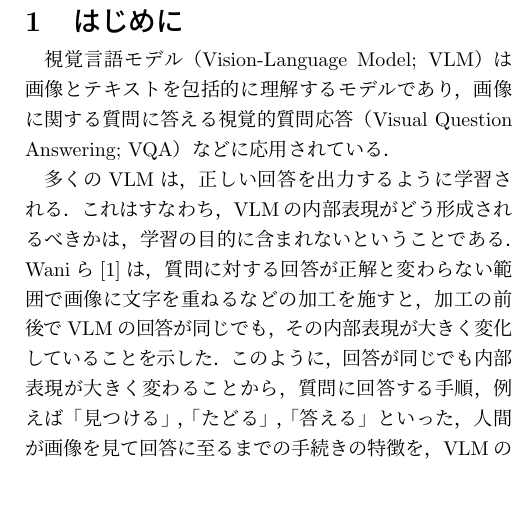
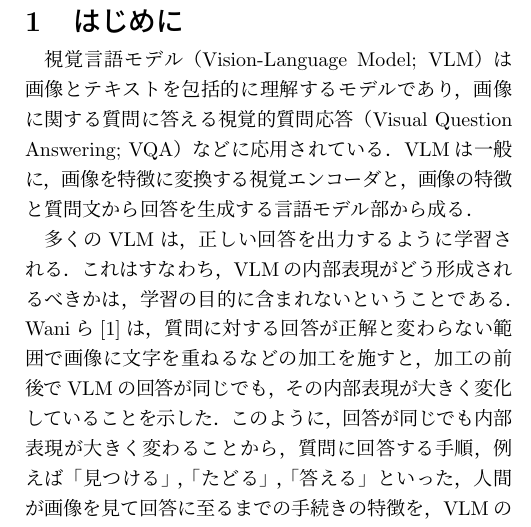
Before and after one commit to tomoking2004/cotar, a LaTeX document (papers/pcsj-imps-2026/manuscript.tex): part of one column of page 1 of 2, cut so that both start at the same text, the shorter picture padded with empty space. Compiled offline with pLaTeX and dvipdfmx.

Commit message:
docs: fill the first page and recast the sensitivity
The left column of the first page ended about four lines short: the
headings of chapter 2 and 2.1 with the two lines they must keep do
not fit below the introduction, so chapter 2 starts on the right.
Only a sentence of the introduction can fill that space. Of those cut
in earlier rounds, the one on the parts of a VLM ranks first, since
figure 1 names the visual encoder and the language model part and
the text no longer said what they are. It returns to the first
paragraph and leaves about two lines.

The Jacobian part of 3.1 now says what the relative sensitivity
compares before computing it: how far r moves along u at most when h
moves a little, each change taken as a share of its vector's size.
The steps to e follow, and e is written as that ratio of shares,
(‖Jᵀu‖‖δ‖/‖r‖) / (‖δ‖/‖h‖), before it is reduced. Where the
largest change occurs is left out, as the bound holds without it.

The check passes with no warning. The abstract and the numbers are
unchanged.

```diff
--- a/papers/pcsj-imps-2026/manuscript.tex
+++ b/papers/pcsj-imps-2026/manuscript.tex
@@ -40,7 +40,7 @@
 \section{はじめに}
 \label{sec:intro}
 
-視覚言語モデル（Vision-Language Model; VLM）は画像とテキストを包括的に理解するモデルであり，画像に関する質問に答える視覚的質問応答（Visual Question Answering; VQA）などに応用されている．
+視覚言語モデル（Vision-Language Model; VLM）は画像とテキストを包括的に理解するモデルであり，画像に関する質問に答える視覚的質問応答（Visual Question Answering; VQA）などに応用されている．VLMは一般に，画像を特徴に変換する視覚エンコーダと，画像の特徴と質問文から回答を生成する言語モデル部から成る．
 
 多くのVLMは，正しい回答を出力するように学習される．これはすなわち，VLMの内部表現がどう形成されるべきかは，学習の目的に含まれないということである．Waniら\cite{wani}は，質問に対する回答が正解と変わらない範囲で画像に文字を重ねるなどの加工を施すと，加工の前後でVLMの回答が同じでも，その内部表現が大きく変化していることを示した．このように，回答が同じでも内部表現が大きく変わることから，質問に回答する手順，例えば「見つける」，「たどる」，「答える」といった，人間が画像を見て回答に至るまでの手続きの特徴を，VLMの内部表現は獲得できていない可能性が考えられる．一方，``Who is wearing the dress?''のdressと``What is the boy wearing?''のboyのように，質問中の物体が異なっても，回答の手続きが同じ質問は多い．手続きが同じ質問同士，すなわち類似するタスク間で内部表現が近ければ，VLMは手続きの特徴を物体によらず共通に用いて回答を生成し，回答の正確さが高まると期待できる．
 
```
Also changed, not shown: papers/pcsj-imps-2026/manuscript.pdf, papers/pcsj-imps-2026/manuscript.tex (2 more changed lines).
